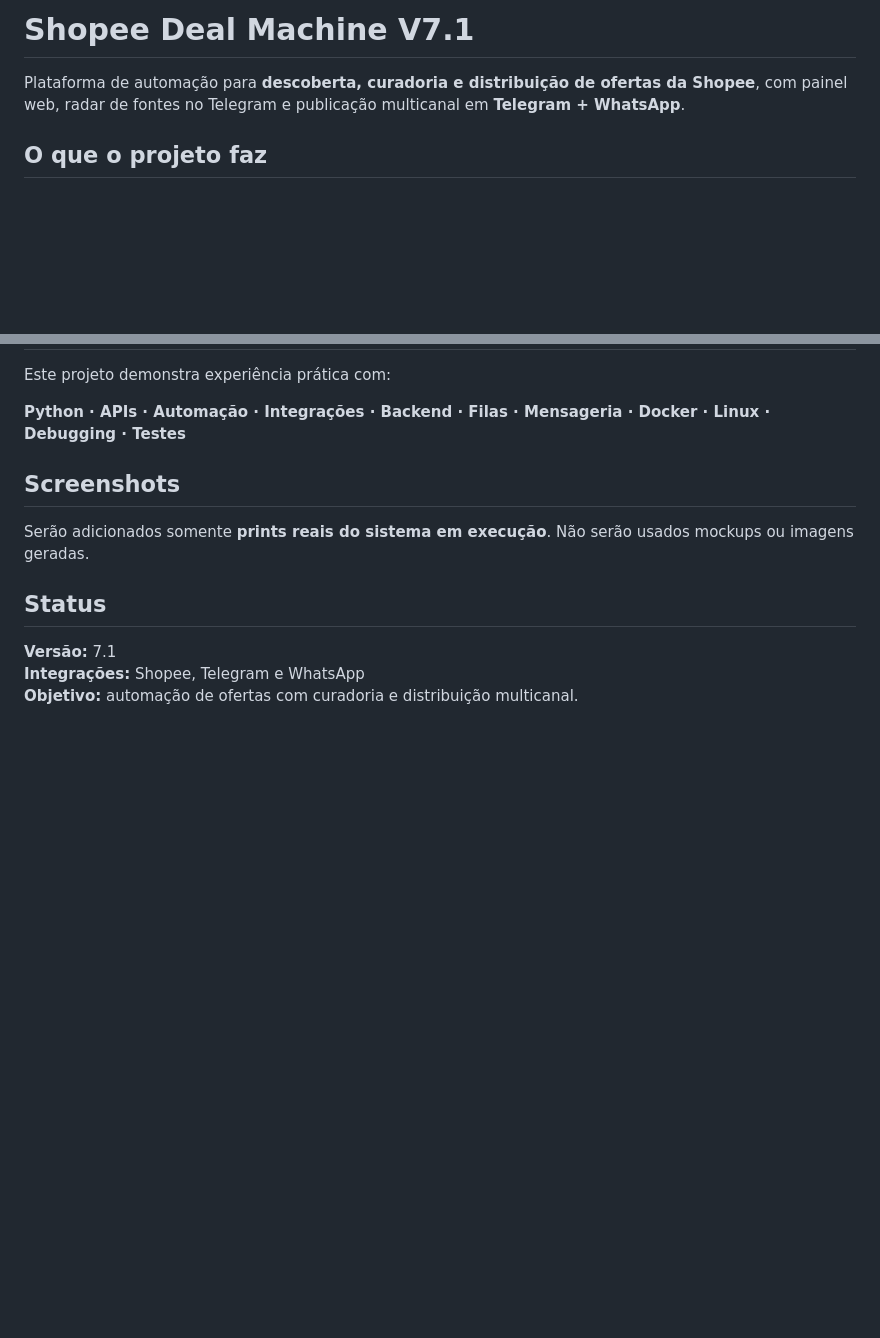
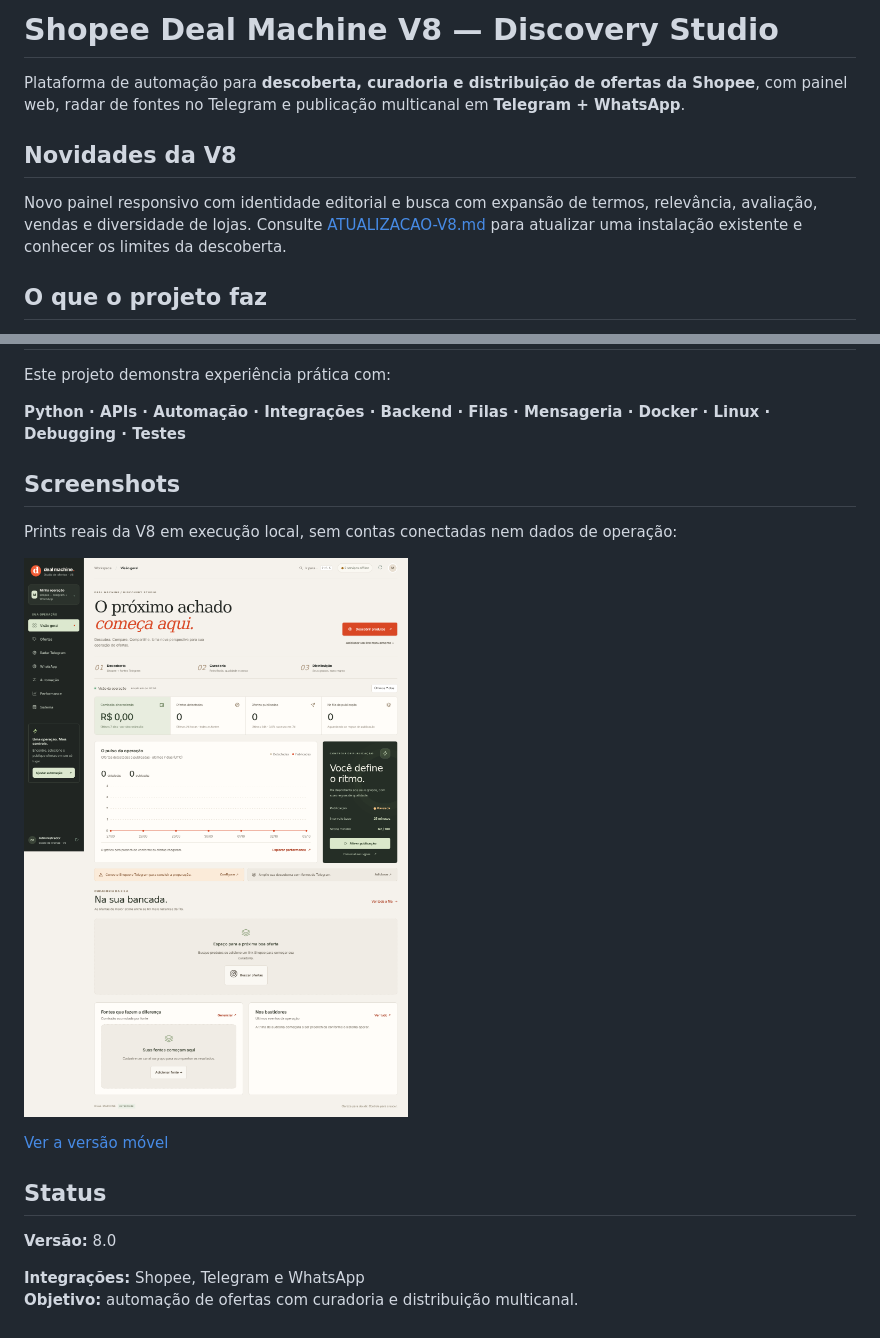
Before and after one commit to mikesz2/SHOPEE-DEAL-MACHINE, a Markdown page: README.md, 2 parts joined by grey strips. Rendered like a GitHub page; pictures changed too: docs/screenshots/painel-v8.png (added); blank space fills up the shorter version.

Commit message:
feat: launch V8 discovery studio and smarter product selection

```diff
--- a/README.md
+++ b/README.md
@@ -1,6 +1,10 @@
-# Shopee Deal Machine V7.1
+# Shopee Deal Machine V8 — Discovery Studio
 
 Plataforma de automação para **descoberta, curadoria e distribuição de ofertas da Shopee**, com painel web, radar de fontes no Telegram e publicação multicanal em **Telegram + WhatsApp**.
+
+## Novidades da V8
+
+Novo painel responsivo com identidade editorial e busca com expansão de termos, relevância, avaliação, vendas e diversidade de lojas. Consulte [ATUALIZACAO-V8.md](ATUALIZACAO-V8.md) para atualizar uma instalação existente e conhecer os limites da descoberta.
 
 ## O que o projeto faz
 
@@ -109,10 +113,15 @@ Este projeto demonstra experiência prática com:
 
 ## Screenshots
 
-Serão adicionados somente **prints reais do sistema em execução**. Não serão usados mockups ou imagens geradas.
+Prints reais da V8 em execução local, sem contas conectadas nem dados de operação:
+
+![Painel desktop](docs/screenshots/painel-v8.png)
+
+[Ver a versão móvel](docs/screenshots/painel-v8-mobile.png)
 
 ## Status
 
-**Versão:** 7.1
+**Versão:** 8.0
+
 **Integrações:** Shopee, Telegram e WhatsApp
 **Objetivo:** automação de ofertas com curadoria e distribuição multicanal.
```
Also changed, not shown: ATUALIZACAO-V8.md (added, +38 -0 lines), docs/screenshots/painel-v8-mobile.png (added), 12 other files.
